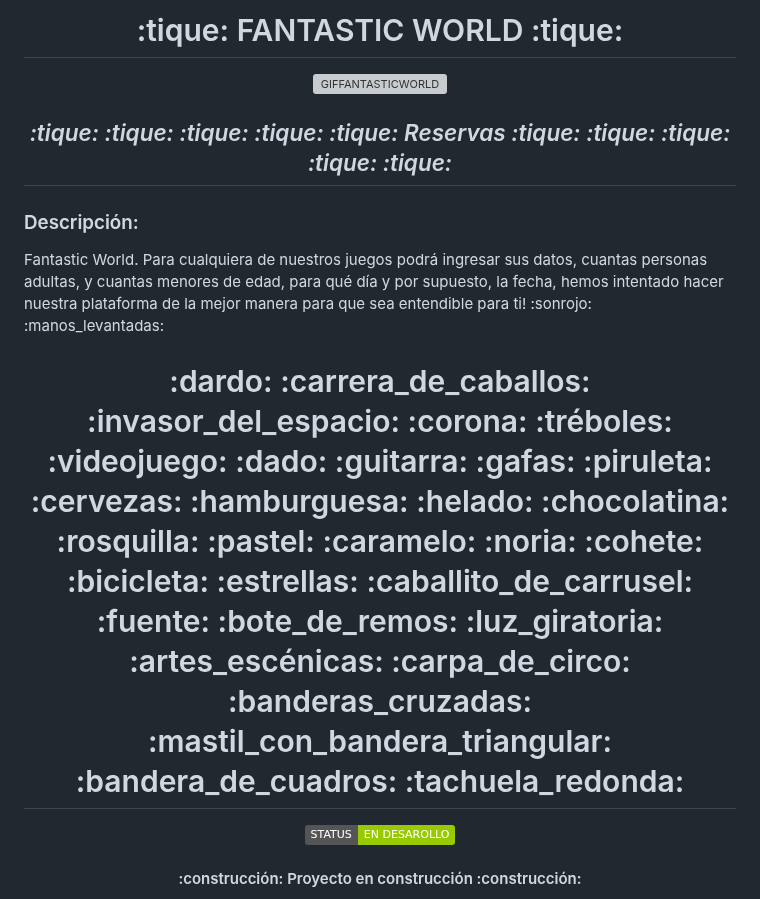
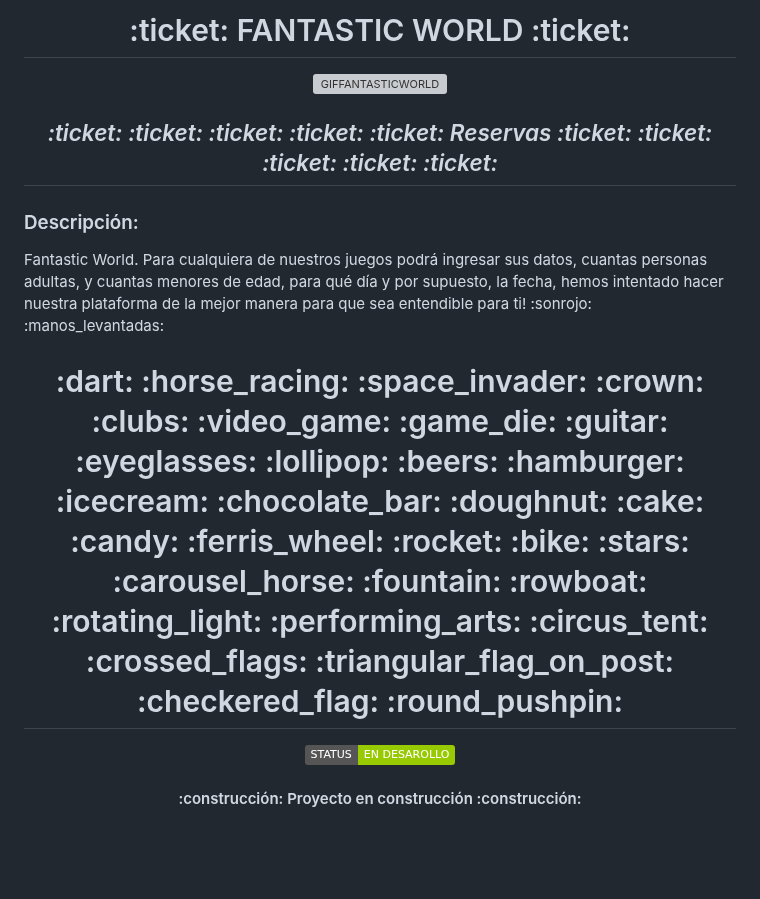
Before and after one commit to JaviSeC/reservasjs, a Markdown page: README.md, the part around one of its changes. Drawn GitHub-style; badges without logos; blank space fills up the shorter version; grey boxes are pictures that could not be loaded.

Commit message:
newCambioRebeca

```diff
--- a/README.md
+++ b/README.md
@@ -1,11 +1,17 @@
-<h1 align= center> :tique: FANTASTIC WORLD :tique: </h1>
+
+<h1 align= center> :ticket: FANTASTIC WORLD :ticket: </h1>
+
 <p align="center" >
   <img src="https://github.com/JaviSeC/reservasjs/assets/132766257/ff457cf1-7bcd-4b7f-a15a-6ab37c940a29" width=60% height=15% alt="GIFFANTASTICWORLD">
 </p>
-<h2 align=center> <em> :tique: :tique: :tique: :tique: :tique: Reservas :tique: :tique: :tique: :tique: :tique: </em> </h2>
+
+<h2 align=center> <em> :ticket: :ticket: :ticket: :ticket: :ticket: Reservas :ticket: :ticket: :ticket: :ticket: :ticket: </em> </h2>
+
 <h3>Descripción:</h3
 Hemos creado esta página en la que el cliente hará su reservación en nuestro parque de diversiones <strong> Fantastic World. </strong> Para cualquiera de nuestros juegos podrá ingresar sus datos, cuantas personas adultas, y cuantas menores de edad, para qué día y por supuesto, la fecha, hemos intentado hacer nuestra plataforma de la mejor manera para que sea entendible para ti! :sonrojo: :manos_levantadas:
-<h1 align= center> :dardo:  :carrera_de_caballos: :invasor_del_espacio: :corona: :tréboles: :videojuego: :dado: :guitarra: :gafas: :piruleta: :cervezas: :hamburguesa: :helado:  :chocolatina:  :rosquilla:  :pastel:  :caramelo: :noria: :cohete: :bicicleta: :estrellas: :caballito_de_carrusel: :fuente: :bote_de_remos:  :luz_giratoria: :artes_escénicas: :carpa_de_circo: :banderas_cruzadas: :mastil_con_bandera_triangular: :bandera_de_cuadros: :tachuela_redonda: </h1>
+
+<h1 align= center> :dart:  :horse_racing: :space_invader: :crown: :clubs: :video_game: :game_die: :guitar: :eyeglasses: :lollipop: :beers: :hamburger: :icecream:  :chocolate_bar:  :doughnut:  :cake:  :candy: :ferris_wheel: :rocket: :bike: :stars: :carousel_horse: :fountain: :rowboat:  :rotating_light: :performing_arts: :circus_tent: :crossed_flags: :triangular_flag_on_post: :checkered_flag: :round_pushpin: </h1>
+
 <p align="center">
  <img src="https://img.shields.io/badge/STATUS-EN%20DESAROLLO-green">
    </p>
```
Also changed, not shown: other parts of README.md (+4 -2 lines).
